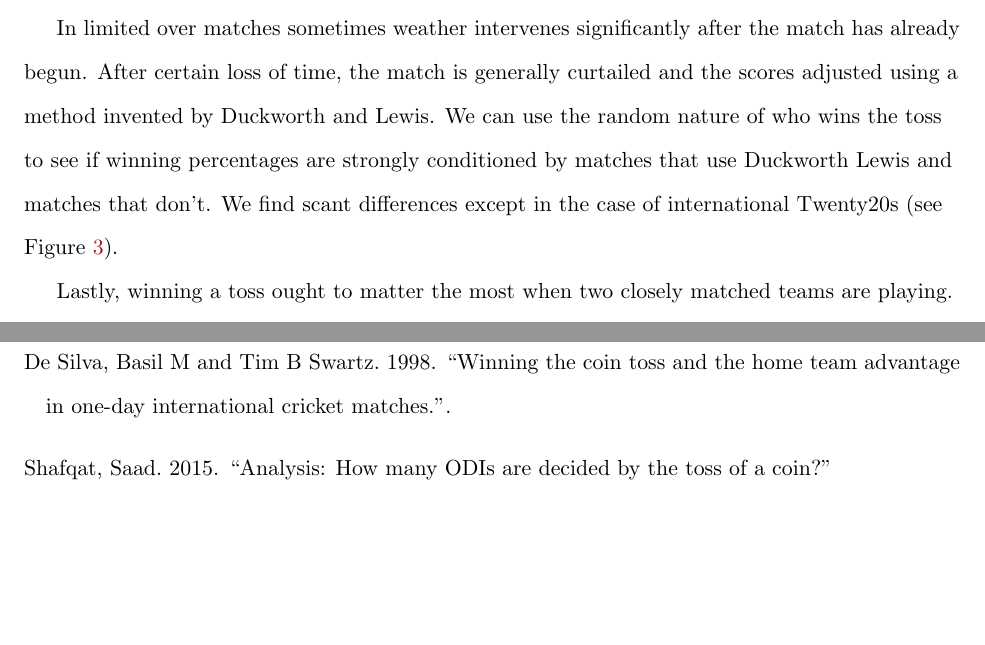
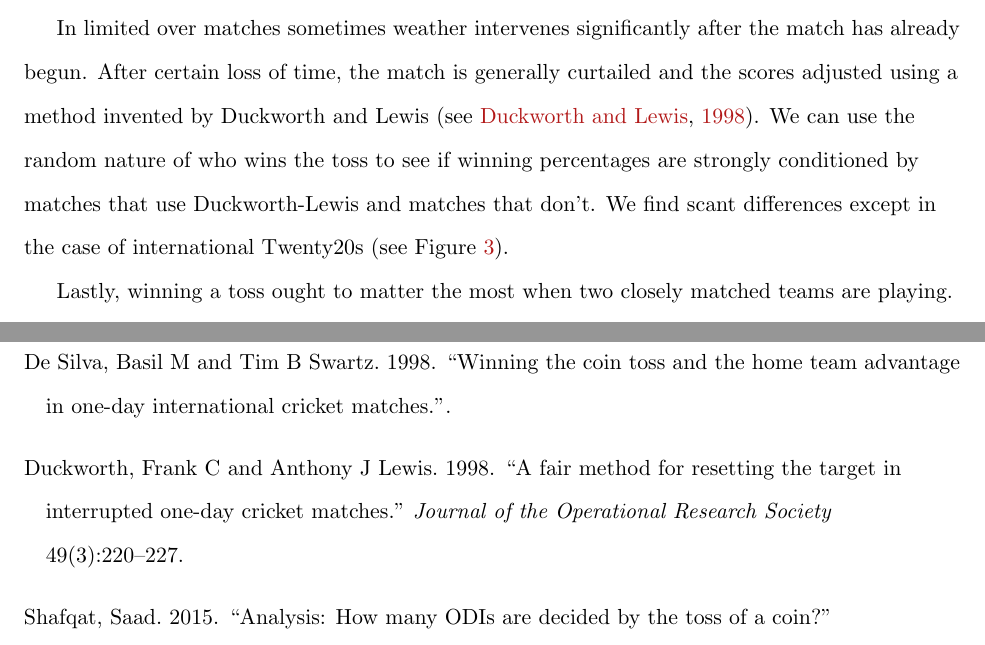
Before and after one commit to outside-edge/fairly_random, a LaTeX document (write_up/cricket.tex, which reads write_up/luckybib.bib): two parts of pages 3 and 9 of 9, joined at a grey line, cut so that both start at the same text, the shorter picture padded with empty space. Compiled offline with pdfLaTeX.

Commit message:
added cite to dw etc.

```diff
--- a/write_up/cricket.tex
+++ b/write_up/cricket.tex
@@ -88,7 +88,7 @@ But type of matches cover only major source of variation and theorizing about th
 \label{fig:dn}
 \end{figure}
 
-In limited over matches sometimes weather intervenes significantly after the match has already begun. After certain loss of time, the match is generally curtailed and the scores adjusted using a method invented by Duckworth and Lewis. We can use the random nature of who wins the toss to see if winning percentages are strongly conditioned by matches that use Duckworth Lewis and matches that don't. We find scant differences except in the case of international Twenty20s (see Figure ~\ref{fig:dl}).
+In limited over matches sometimes weather intervenes significantly after the match has already begun. After certain loss of time, the match is generally curtailed and the scores adjusted using a method invented by Duckworth and Lewis \citep[see][]{duckworth1998}. We can use the random nature of who wins the toss to see if winning percentages are strongly conditioned by matches that use Duckworth-Lewis and matches that don't. We find scant differences except in the case of international Twenty20s (see Figure ~\ref{fig:dl}).
 
 \begin{figure}[htbp]
 \centering
--- a/write_up/luckybib.bib
+++ b/write_up/luckybib.bib
@@ -24,6 +24,16 @@
   publisher={Nature Publishing Group}
 }
 
+@article{duckworth1998,
+  title={A fair method for resetting the target in interrupted one-day cricket matches},
+  author={Duckworth, Frank C and Lewis, Anthony J},
+  journal={Journal of the Operational Research Society},
+  volume={49},
+  number={3},
+  pages={220--227},
+  year={1998}
+}
+
 @misc{Saad2015,
     author    = "Saad Shafqat",
     title     = "Analysis: How many ODIs are decided by the toss of a coin?",
```
Also changed, not shown: write_up/cricket.pdf, write_up/cricket.tex (4 more changed lines).
